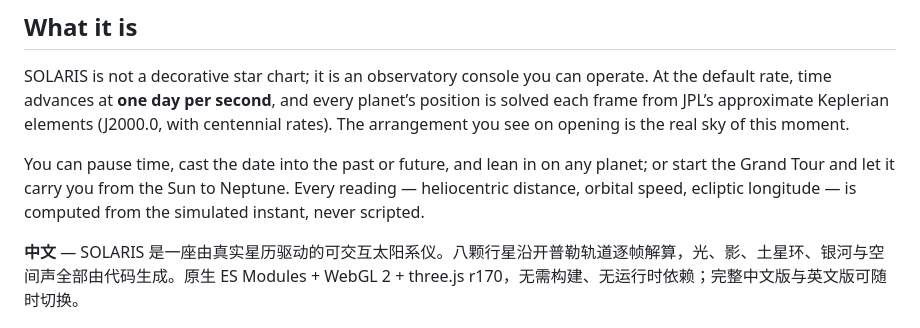
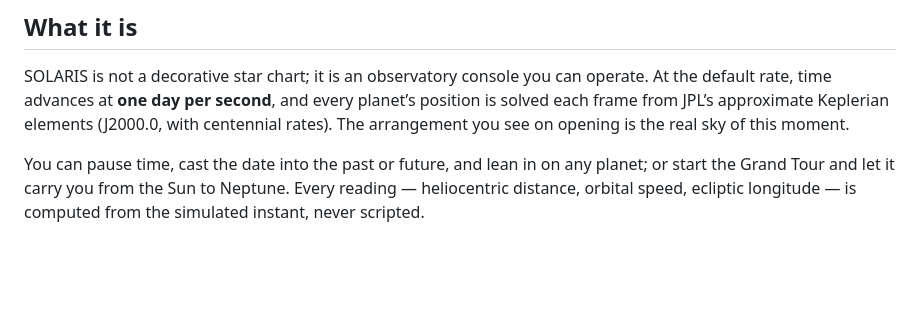
Before and after one commit to TiancanXia/solaris, a Markdown page: README.en.md, the part around the change. Drawn GitHub-style; blank space fills up the shorter version.

Commit message:
Remove Chinese translation from README.en.md
Removed Chinese description from the README.

```diff
--- a/README.en.md
+++ b/README.en.md
@@ -23,8 +23,6 @@
 SOLARIS is not a decorative star chart; it is an observatory console you can operate. At the default rate, time advances at **one day per second**, and every planet’s position is solved each frame from JPL’s approximate Keplerian elements (J2000.0, with centennial rates). The arrangement you see on opening is the real sky of this moment.
 
 You can pause time, cast the date into the past or future, and lean in on any planet; or start the Grand Tour and let it carry you from the Sun to Neptune. Every reading — heliocentric distance, orbital speed, ecliptic longitude — is computed from the simulated instant, never scripted.
-
-**中文** — SOLARIS 是一座由真实星历驱动的可交互太阳系仪。八颗行星沿开普勒轨道逐帧解算，光、影、土星环、银河与空间声全部由代码生成。原生 ES Modules + WebGL 2 + three.js r170，无需构建、无运行时依赖；完整中文版与英文版可随时切换。
 
 ![The cover](preview/intro-en.jpg)
 
```
